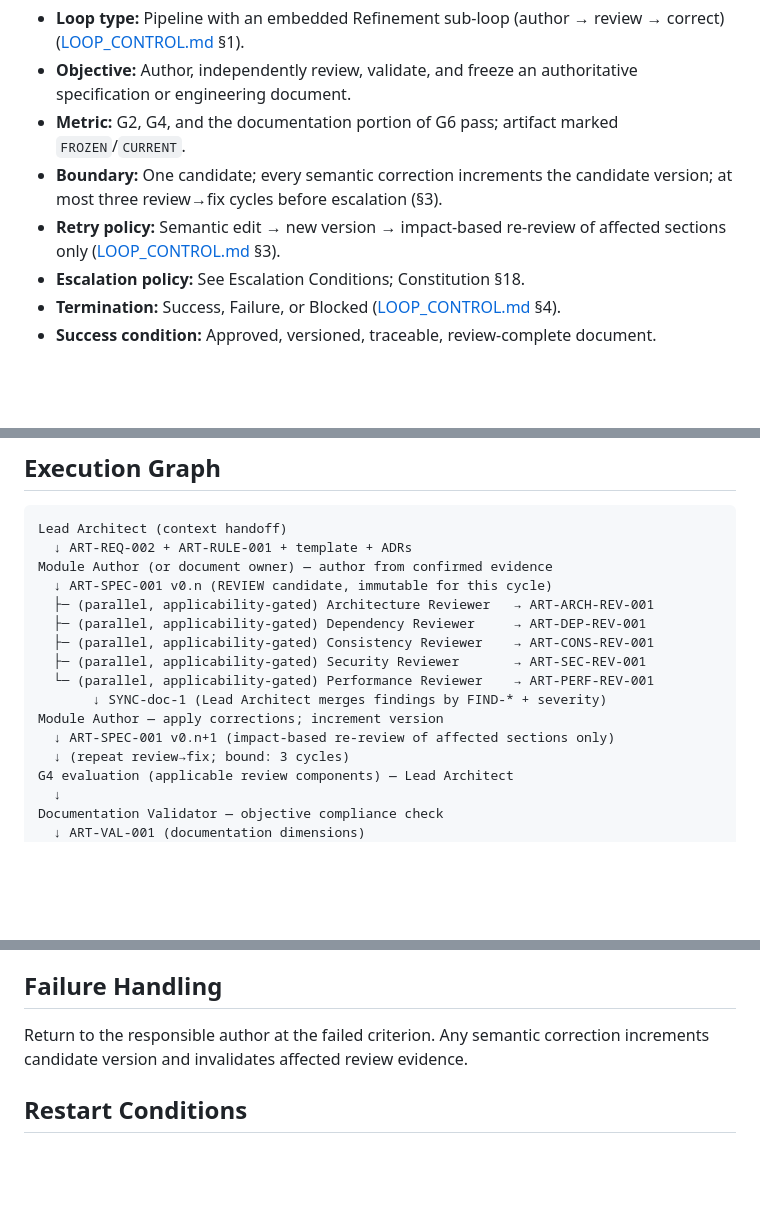
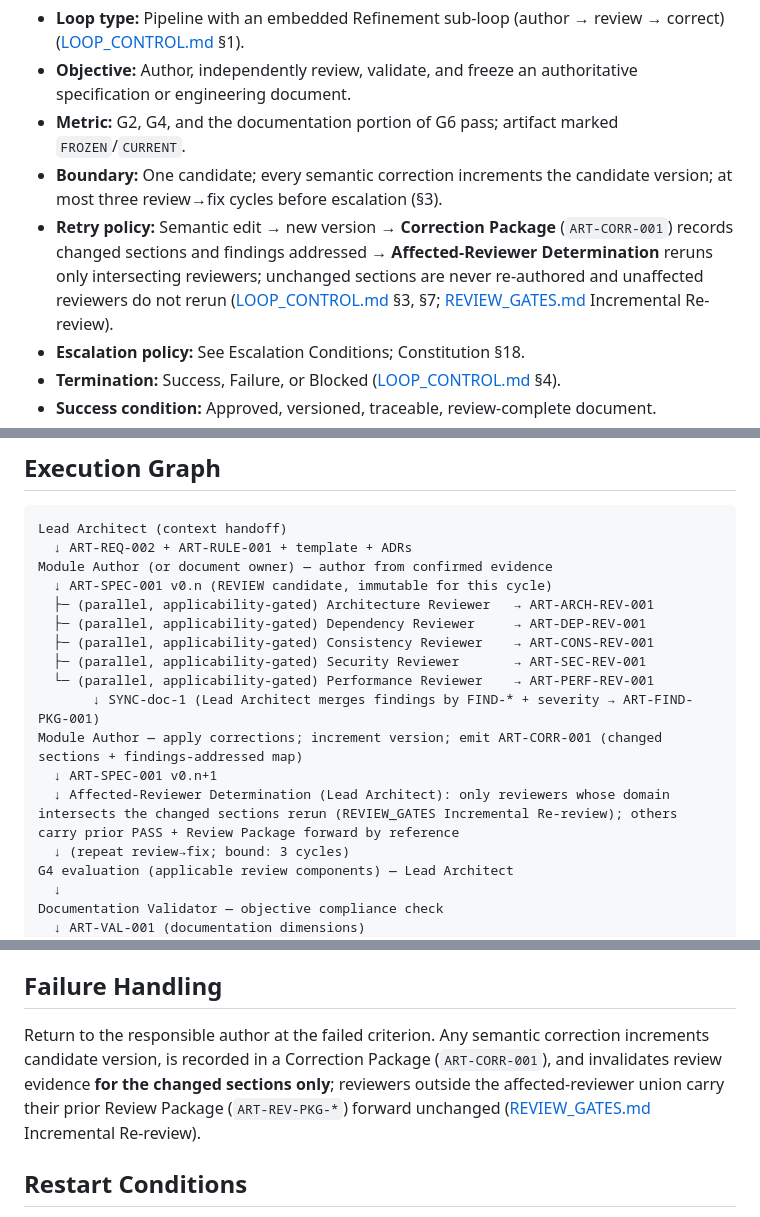
Before and after one commit to mayankk2101/Multi-Agent-Orchestration-Framework, a Markdown page: workflows/documentation.md, 3 parts joined by grey strips. GitHub-like rendering; blank space fills up the shorter version.

Commit message:
Platform v1.2 Phase 4: Incremental Correction
Operationalize the correction loop: documentation.md emits a Correction
Package (ART-CORR-001) with changed sections + findings-addressed map, and
Affected-Reviewer Determination reruns only reviewers whose domain
intersects the changed sections; others carry prior Review Package forward.
validation.md re-validates only affected dimensions. Correction/Review
Package templates and the Affected-Reviewer rule (REVIEW_GATES Incremental
Re-review, LOOP_CONTROL §7) preserve every review guarantee.

Co-Authored-By: Claude Opus 4.8 <noreply@anthropic.com>
Claude-Session: https://claude.ai/code/session_01L12oFVTpB6a3Gr8CBTB4mL

```diff
--- a/workflows/documentation.md
+++ b/workflows/documentation.md
@@ -6,7 +6,7 @@
 - **Objective:** Author, independently review, validate, and freeze an authoritative specification or engineering document.
 - **Metric:** G2, G4, and the documentation portion of G6 pass; artifact marked `FROZEN`/`CURRENT`.
 - **Boundary:** One candidate; every semantic correction increments the candidate version; at most three review→fix cycles before escalation (§3).
-- **Retry policy:** Semantic edit → new version → impact-based re-review of affected sections only ([LOOP_CONTROL.md](../constitution/LOOP_CONTROL.md) §3).
+- **Retry policy:** Semantic edit → new version → **Correction Package** (`ART-CORR-001`) records changed sections and findings addressed → **Affected-Reviewer Determination** reruns only intersecting reviewers; unchanged sections are never re-authored and unaffected reviewers do not rerun ([LOOP_CONTROL.md](../constitution/LOOP_CONTROL.md) §3, §7; [REVIEW_GATES.md](../constitution/REVIEW_GATES.md) Incremental Re-review).
 - **Escalation policy:** See Escalation Conditions; Constitution §18.
 - **Termination:** Success, Failure, or Blocked ([LOOP_CONTROL.md](../constitution/LOOP_CONTROL.md) §4).
 - **Success condition:** Approved, versioned, traceable, review-complete document.
@@ -41,9 +41,10 @@ Module Author (or document owner) — author from confirmed evidence
   ├─ (parallel, applicability-gated) Consistency Reviewer    → ART-CONS-REV-001
   ├─ (parallel, applicability-gated) Security Reviewer       → ART-SEC-REV-001
   └─ (parallel, applicability-gated) Performance Reviewer    → ART-PERF-REV-001
-       ↓ SYNC-doc-1 (Lead Architect merges findings by FIND-* + severity)
-Module Author — apply corrections; increment version
-  ↓ ART-SPEC-001 v0.n+1 (impact-based re-review of affected sections only)
+       ↓ SYNC-doc-1 (Lead Architect merges findings by FIND-* + severity → ART-FIND-PKG-001)
+Module Author — apply corrections; increment version; emit ART-CORR-001 (changed sections + findings-addressed map)
+  ↓ ART-SPEC-001 v0.n+1
+  ↓ Affected-Reviewer Determination (Lead Architect): only reviewers whose domain intersects the changed sections rerun (REVIEW_GATES Incremental Re-review); others carry prior PASS + Review Package forward by reference
   ↓ (repeat review→fix; bound: 3 cycles)
 G4 evaluation (applicable review components) — Lead Architect
   ↓
@@ -192,7 +193,7 @@ Versioned document, evidence manifest, independent review reports, finding/dispo
 
 ## Failure Handling
 
-Return to the responsible author at the failed criterion. Any semantic correction increments candidate version and invalidates affected review evidence.
+Return to the responsible author at the failed criterion. Any semantic correction increments candidate version, is recorded in a Correction Package (`ART-CORR-001`), and invalidates review evidence **for the changed sections only**; reviewers outside the affected-reviewer union carry their prior Review Package (`ART-REV-PKG-*`) forward unchanged ([REVIEW_GATES.md](../constitution/REVIEW_GATES.md) Incremental Re-review).
 
 ## Restart Conditions
 
```
Also changed, not shown: workflows/validation.md (+1 -1 lines).
